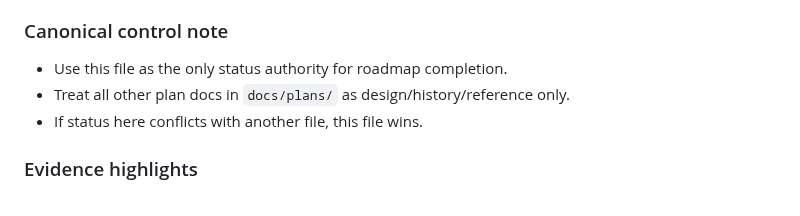
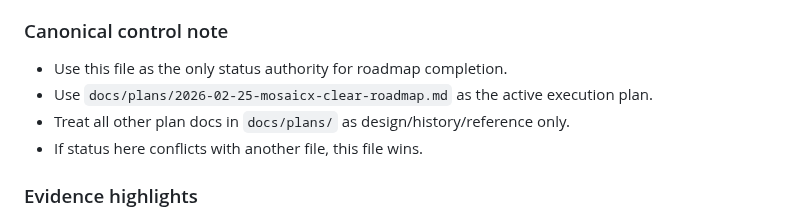
Before and after one commit to DIGIT-X-Lab/MOSAICX, a Markdown page: docs/plans/2026-02-24-roadmap-status-audit.md, the part around the change. Rendered like a GitHub page.

Commit message:
[ROADMAP] Add clear canonical execution roadmap and link from status audit

```diff
--- a/docs/plans/2026-02-24-roadmap-status-audit.md
+++ b/docs/plans/2026-02-24-roadmap-status-audit.md
@@ -47,6 +47,7 @@ Other plan files are design/history logs and must link here for status.
 ### Canonical control note
 
 - Use this file as the only status authority for roadmap completion.
+- Use `docs/plans/2026-02-25-mosaicx-clear-roadmap.md` as the active execution plan.
 - Treat all other plan docs in `docs/plans/` as design/history/reference only.
 - If status here conflicts with another file, this file wins.
 
```
Also changed, not shown: docs/plans/2026-02-25-mosaicx-clear-roadmap.md (added, +168 -0 lines).
